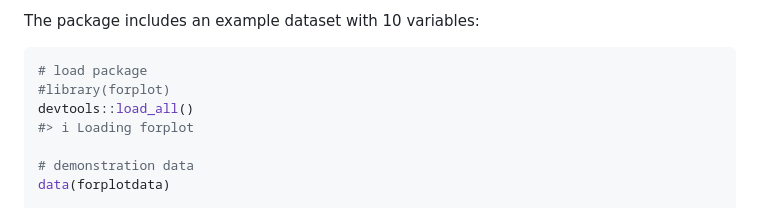
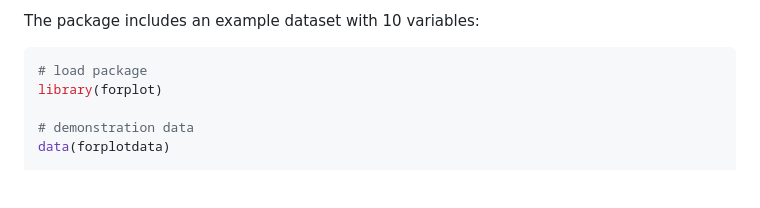
Before and after one commit to lbueti/forplot, a Markdown page: README.md, the part around the change. Drawn GitHub-style; blank space fills up the shorter version.

Commit message:
Re-build README.Rmd

````diff
--- a/README.md
+++ b/README.md
@@ -44,9 +44,7 @@ The package includes an example dataset with 10 variables:
 
 ``` r
 # load package
-#library(forplot)
-devtools::load_all()
-#> ℹ Loading forplot
+library(forplot)
 
 # demonstration data
 data(forplotdata)
````
